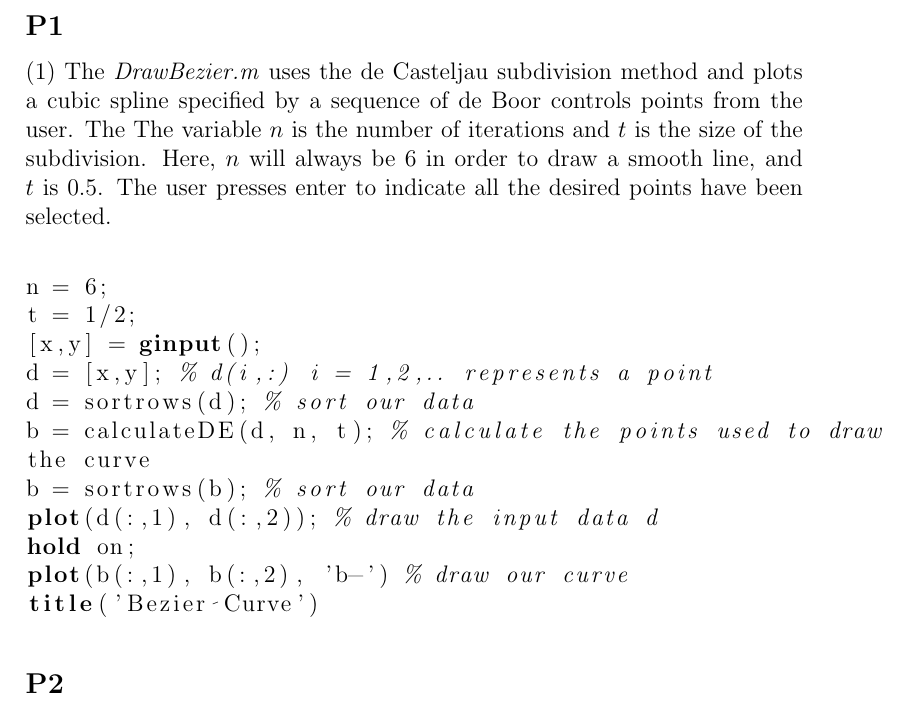
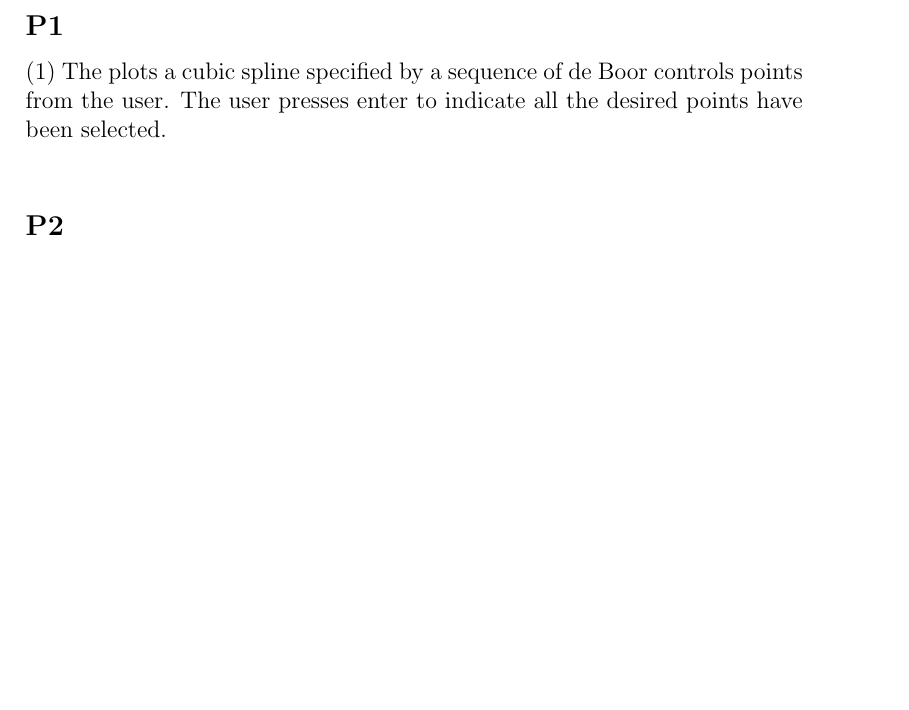
Before and after one commit to fnleech/CIS515_Project1, a LaTeX document (README.tex): part of page 1 of 2, cut so that both start at the same text, the shorter picture padded with empty space. Compiled offline with pdfLaTeX.

```diff
--- a/README.tex
+++ b/README.tex
@@ -6,23 +6,8 @@
 \begin{document}
 \subsection*{P1}
 (1)
-The \textit{DrawBezier.m} uses the de Casteljau subdivision method and plots a cubic spline specified by a sequence of de Boor controls points from the user. The The variable $n$ is the number of iterations and $t$ is the size of the subdivision. Here, $n$ will always be 6 in order to draw a smooth line, and $t$ is 0.5. The user presses enter to indicate all the desired points have been selected.
+The  plots a cubic spline specified by a sequence of de Boor controls points from the user. The user presses enter to indicate all the desired points have been selected.
 \\
-
-\begin{lstlisting}[language=Matlab]
-n = 6;
-t = 1/2;
-[x,y] = ginput();
-d = [x,y]; % d(i,:) i = 1,2,.. represents a point
-d = sortrows(d); % sort our data
-b = calculateDE(d, n, t); % calculate the points used to draw
-the curve
-b = sortrows(b); % sort our data
-plot(d(:,1), d(:,2)); % draw the input data d
-hold on;
-plot(b(:,1), b(:,2), 'b-') % draw our curve
-title('Bezier Curve')
-\end{lstlisting}
 
 \subsection*{P2}
 (2)
```
Also changed, not shown: README.pdf, 4 other files.
